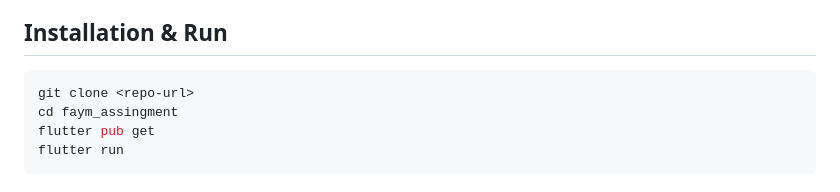
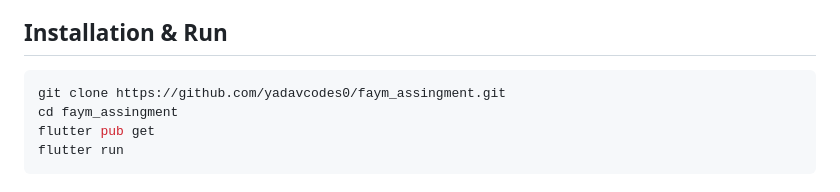
Before and after one commit to yadavcodes0/faym_assingment, a Markdown page: README.md, the part around the change. Rendered like a GitHub page.

Commit message:
Update README with project details and features

````diff
--- a/README.md
+++ b/README.md
@@ -76,7 +76,7 @@ Updates in real-time via `ScrollController.addListener()`.
 ## Installation & Run
 
 ```bash
-git clone <repo-url>
+git clone https://github.com/yadavcodes0/faym_assingment.git
 cd faym_assingment
 flutter pub get
 flutter run
````
